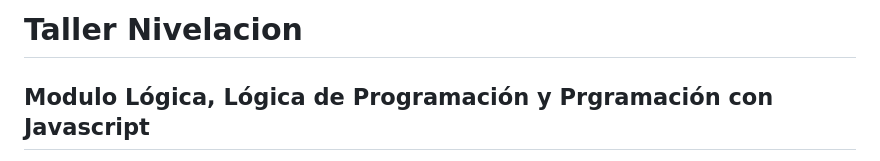
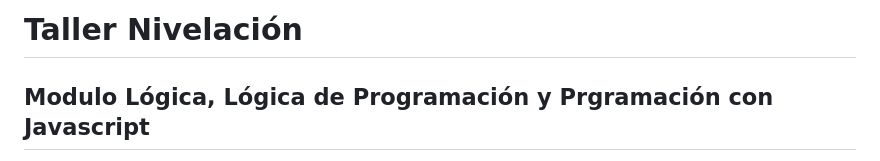
Before and after one commit to JuanCSanchezH/Taller-Nivelacion, a Markdown page: README.md, the part around the change. Rendered like a GitHub page.

```diff
--- a/README.md
+++ b/README.md
@@ -1,4 +1,4 @@
-# Taller Nivelacion
+# Taller Nivelación
 
 ## Modulo Lógica, Lógica de Programación y Prgramación con Javascript
 
```
